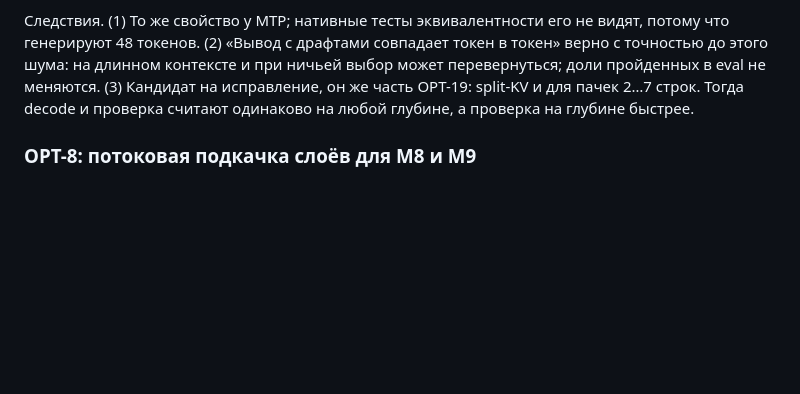
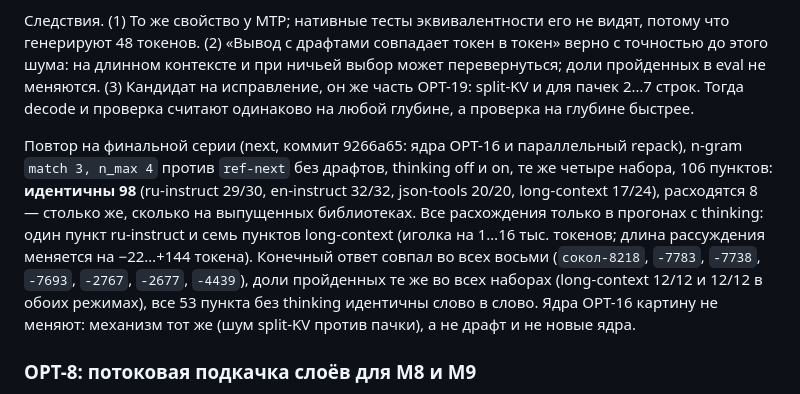
Before and after one commit to usunrise88/NanoLLM, a Markdown page: docs/AUTOTUNE.md, the part around the change. Drawn GitHub-style; blank space fills up the shorter version.

Commit message:
docs: n-gram eval on the final series (98 of 106 identical, the rest are thinking runs)
Co-Authored-By: Claude Sonnet 5.5 <noreply@anthropic.com>
Claude-Session: https://claude.ai/code/session_016K5ncdXwbTiYva1v98ZZND

```diff
--- a/docs/AUTOTUNE.md
+++ b/docs/AUTOTUNE.md
@@ -500,6 +500,18 @@ f16): одна строка запроса при длине KV ≥ 512 ячее
 исправление, он же часть OPT-19: split-KV и для пачек 2…7 строк. Тогда decode и
 проверка считают одинаково на любой глубине, а проверка на глубине быстрее.
 
+Повтор на финальной серии (next, коммит 9266a65: ядра OPT-16 и параллельный
+repack), n-gram `match 3, n_max 4` против `ref-next` без драфтов, thinking off и
+on, те же четыре набора, 106 пунктов: **идентичны 98** (ru-instruct 29/30,
+en-instruct 32/32, json-tools 20/20, long-context 17/24), расходятся 8 — столько
+же, сколько на выпущенных библиотеках. Все расхождения только в прогонах с
+thinking: один пункт ru-instruct и семь пунктов long-context (иголка на 1…16 тыс.
+токенов; длина рассуждения меняется на −22…+144 токена). Конечный ответ совпал во
+всех восьми (`сокол-8218`, `-7783`, `-7738`, `-7693`, `-2767`, `-2677`, `-4439`),
+доли пройденных те же во всех наборах (long-context 12/12 и 12/12 в обоих режимах),
+все 53 пункта без thinking идентичны слово в слово. Ядра OPT-16 картину не
+меняют: механизм тот же (шум split-KV против пачки), а не драфт и не новые ядра.
+
 ### OPT-8: потоковая подкачка слоёв для M8 и M9
 
 Реализовано (`internal/memlock/stream_linux.go`, `internal/backend/llamacpp/stream.go`):
```
